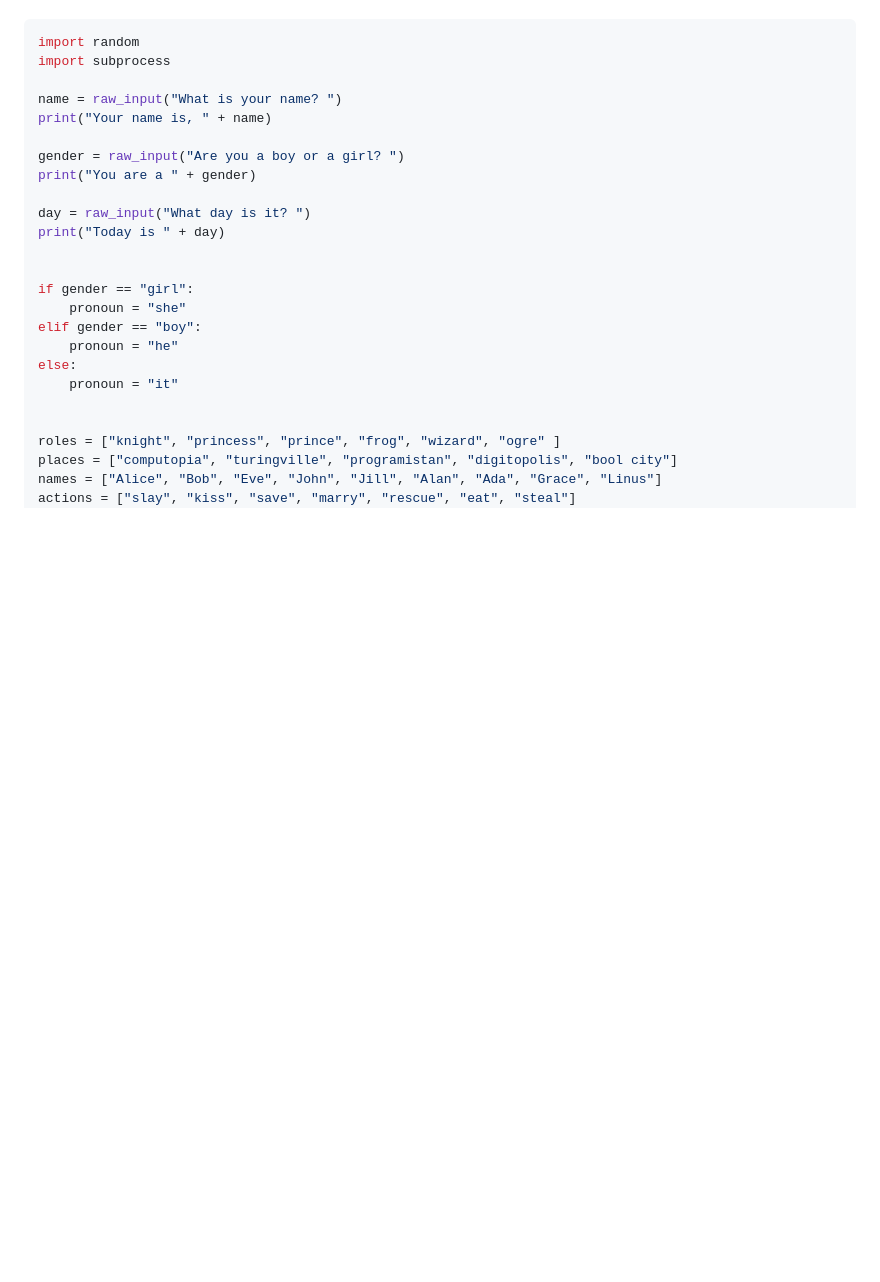
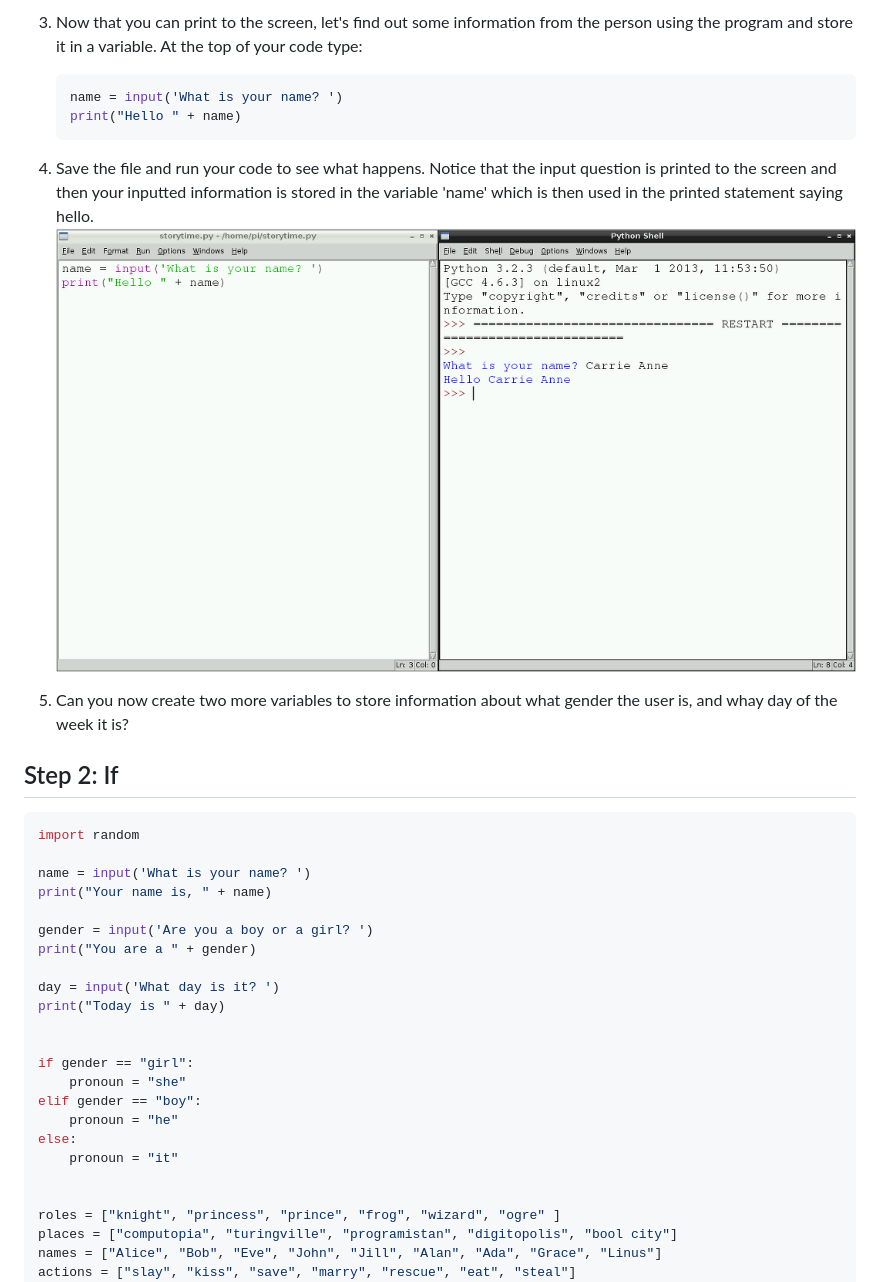
Before and after one commit to raspberrypilearning/storytime, a Markdown page: README.md, the part around one of its changes. Drawn GitHub-style; pictures changed too: story2.png (added); blank space fills up the shorter version.

````diff
--- a/README.md
+++ b/README.md
@@ -13,15 +37,27 @@ This tutorial allows you to tell a story with code. It demonstrates the simple u
+3. Now that you can print to the screen, let's find out some information from the person using the program and store it in a variable. At the top of your code type:
+
+	```python
+	name = input('What is your name? ')
+	print("Hello " + name)
+	```
+
+4. Save the file and run your code to see what happens. Notice that the input question is printed to the screen and then your inputted information is stored in the variable 'name' which is then used in the printed statement saying hello.
+	![](story2.png)
+
+5. Can you now create two more variables to store information about what gender the user is, and whay day of the week it is?
+
+## Step 2: If
 
 ```python
 import random
-import subprocess
 
-name = raw_input("What is your name? ")
+name = input('What is your name? ')
 print("Your name is, " + name)
 
-gender = raw_input("Are you a boy or a girl? ")
+gender = input('Are you a boy or a girl? ')
 print("You are a " + gender)
 
-day = raw_input("What day is it? ")
+day = input('What day is it? ')
 print("Today is " + day)
 
 
````
Also changed, not shown: other parts of README.md (+27 -3 lines), book-open.png (added), story1.png (added).
